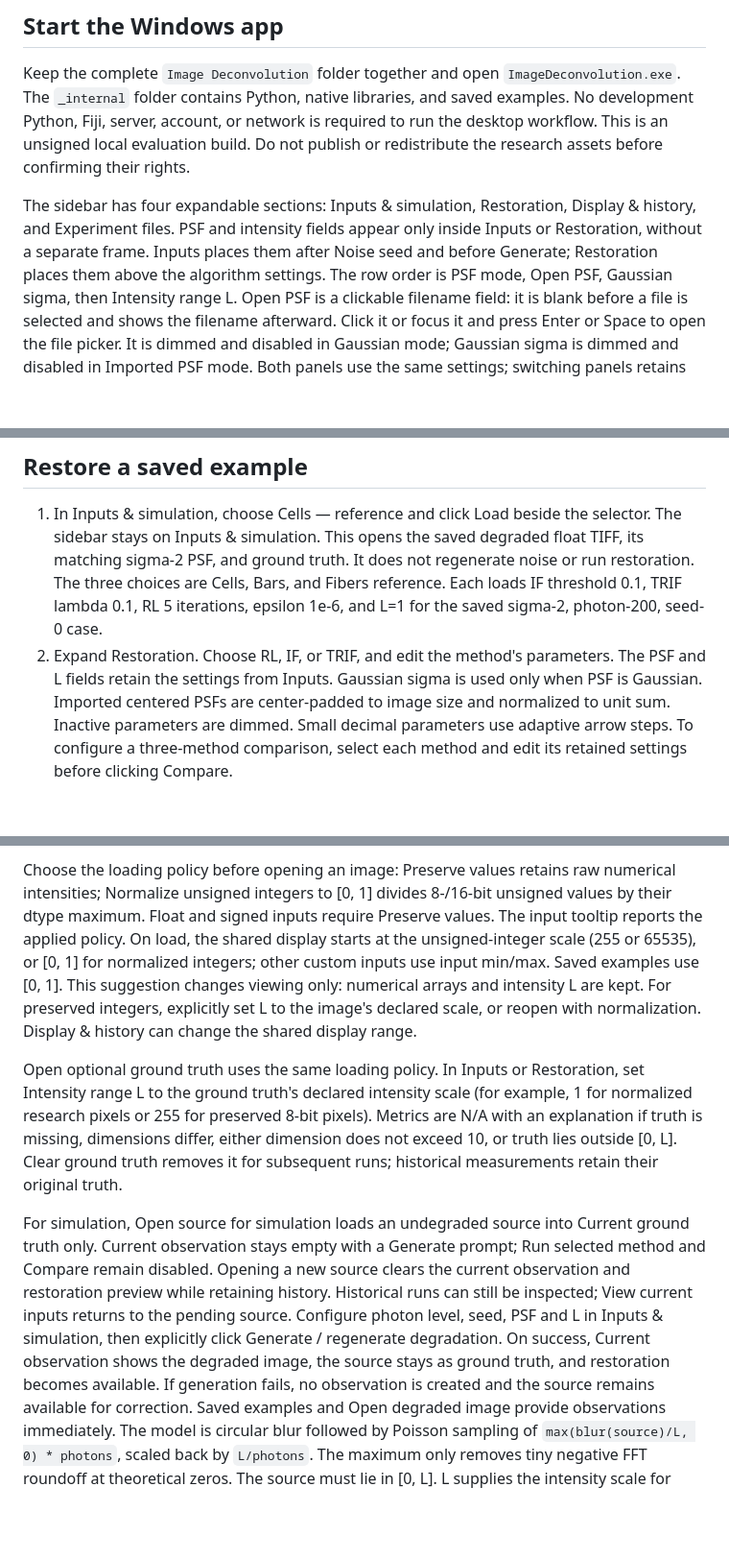
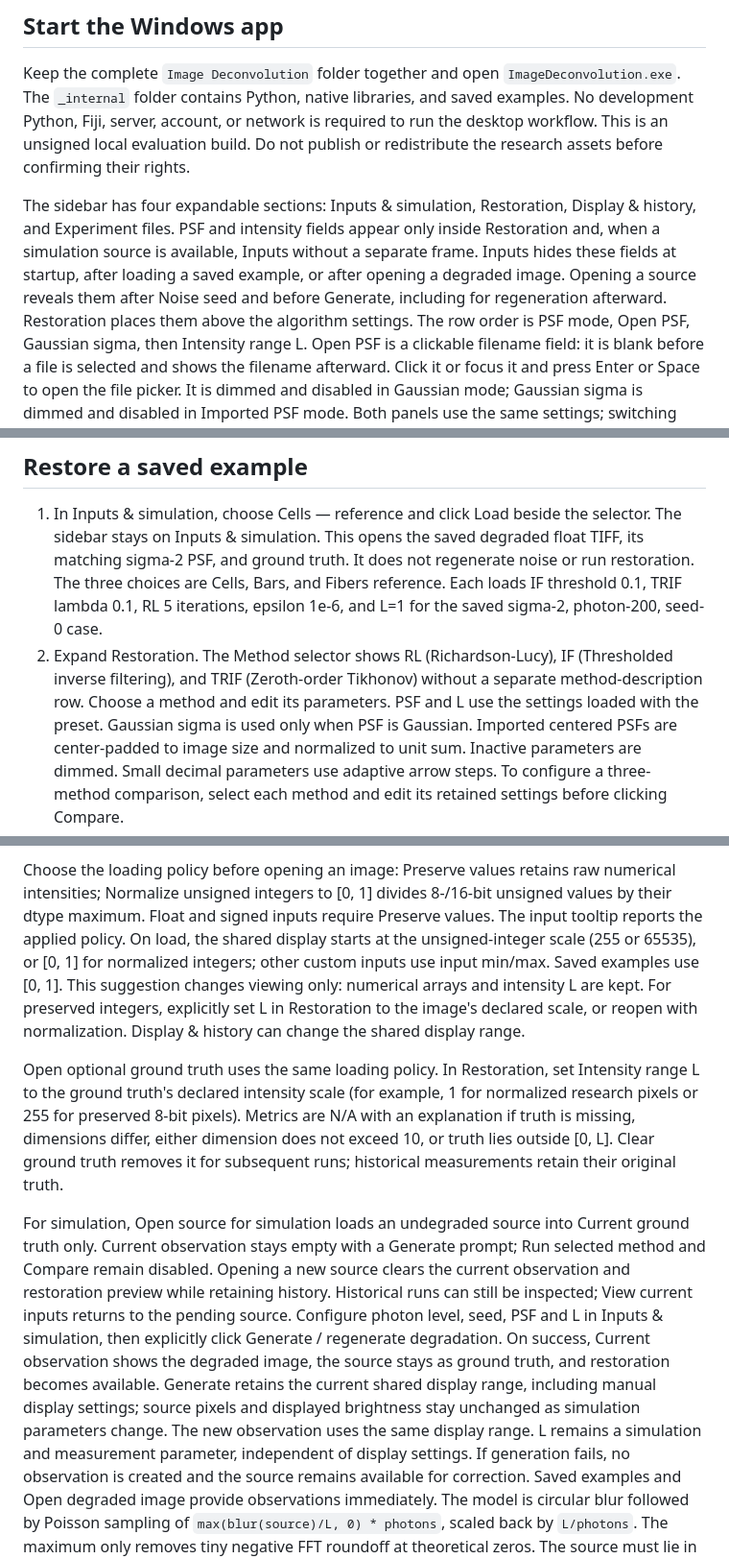
Before and after one commit to BaoITuvagi/image-deconvolution, a Markdown page: docs/user-guide.md, 3 parts joined by grey strips. Shown at 96% size. GitHub-like rendering; blank space fills up the shorter version.

```diff
--- a/docs/user-guide.md
+++ b/docs/user-guide.md
@@ -10,8 +10,11 @@ Do not publish or redistribute the research assets before confirming their right
 
 The sidebar has four expandable sections: Inputs & simulation, Restoration,
 Display & history, and Experiment files. PSF and intensity fields appear only
-inside Inputs or Restoration, without a separate frame. Inputs places them after
-Noise seed and before Generate; Restoration places them above the algorithm
+inside Restoration and, when a simulation source is available, Inputs without a
+separate frame. Inputs hides these fields at startup, after loading a saved
+example, or after opening a degraded image. Opening a source reveals them after
+Noise seed and before Generate, including for regeneration afterward.
+Restoration places them above the algorithm
 settings. The row order is PSF mode, Open PSF, Gaussian sigma, then Intensity
 range L. Open PSF is a clickable filename field: it is blank before a file is
 selected and shows the filename afterward. Click it or focus it and press Enter
@@ -38,8 +41,10 @@ current display settings remain in Display & history.
    regenerate noise or run restoration. The three choices are Cells, Bars, and
    Fibers reference. Each loads IF threshold 0.1, TRIF lambda 0.1, RL 5 iterations,
    epsilon 1e-6, and L=1 for the saved sigma-2, photon-200, seed-0 case.
-2. Expand Restoration. Choose RL, IF, or TRIF, and edit the method's parameters.
-   The PSF and L fields retain the settings from Inputs. Gaussian sigma is
+2. Expand Restoration. The Method selector shows RL (Richardson-Lucy),
+   IF (Thresholded inverse filtering), and TRIF (Zeroth-order Tikhonov) without
+   a separate method-description row. Choose a method and edit its parameters.
+   PSF and L use the settings loaded with the preset. Gaussian sigma is
    used only when PSF is Gaussian. Imported centered PSFs are center-padded to
    image size and normalized to unit sum.
    Inactive parameters are dimmed. Small decimal parameters use adaptive arrow
@@ -84,10 +89,10 @@ values. The input tooltip reports the applied policy. On load, the shared displa
 starts at the unsigned-integer scale (255 or 65535), or [0, 1] for normalized
 integers; other custom inputs use input min/max. Saved examples use [0, 1].
 This suggestion changes viewing only: numerical arrays and intensity L are kept.
-For preserved integers, explicitly set L to the image's declared scale, or reopen
+For preserved integers, explicitly set L in Restoration to the image's declared scale, or reopen
 with normalization. Display & history can change the shared display range.
 
-Open optional ground truth uses the same loading policy. In Inputs or Restoration,
+Open optional ground truth uses the same loading policy. In Restoration,
 set Intensity range L to the ground truth's declared intensity scale (for example,
 1 for normalized research pixels or 255 for preserved 8-bit pixels). Metrics are
 N/A with an explanation if truth is missing, dimensions differ, either dimension
@@ -101,7 +106,11 @@ current observation and restoration preview while retaining history. Historical
 runs can still be inspected; View current inputs returns to the pending source.
 Configure photon level, seed, PSF and L in Inputs & simulation, then explicitly
 click Generate / regenerate degradation. On success, Current observation shows the degraded image,
-the source stays as ground truth, and restoration becomes available. If generation
+the source stays as ground truth, and restoration becomes available. Generate
+retains the current shared display range, including manual display settings;
+source pixels and displayed brightness stay unchanged as simulation parameters
+change. The new observation uses the same display range. L remains a simulation
+and measurement parameter, independent of display settings. If generation
 fails, no observation is created and the source remains available for correction.
 Saved examples and Open degraded image provide observations immediately.
 The model is circular blur followed by Poisson sampling of
```
Also changed, not shown: README.md (+1 -1 lines), docs/release-notes.md (+22 -0 lines), docs/images/workspace.png, 3 other files.
